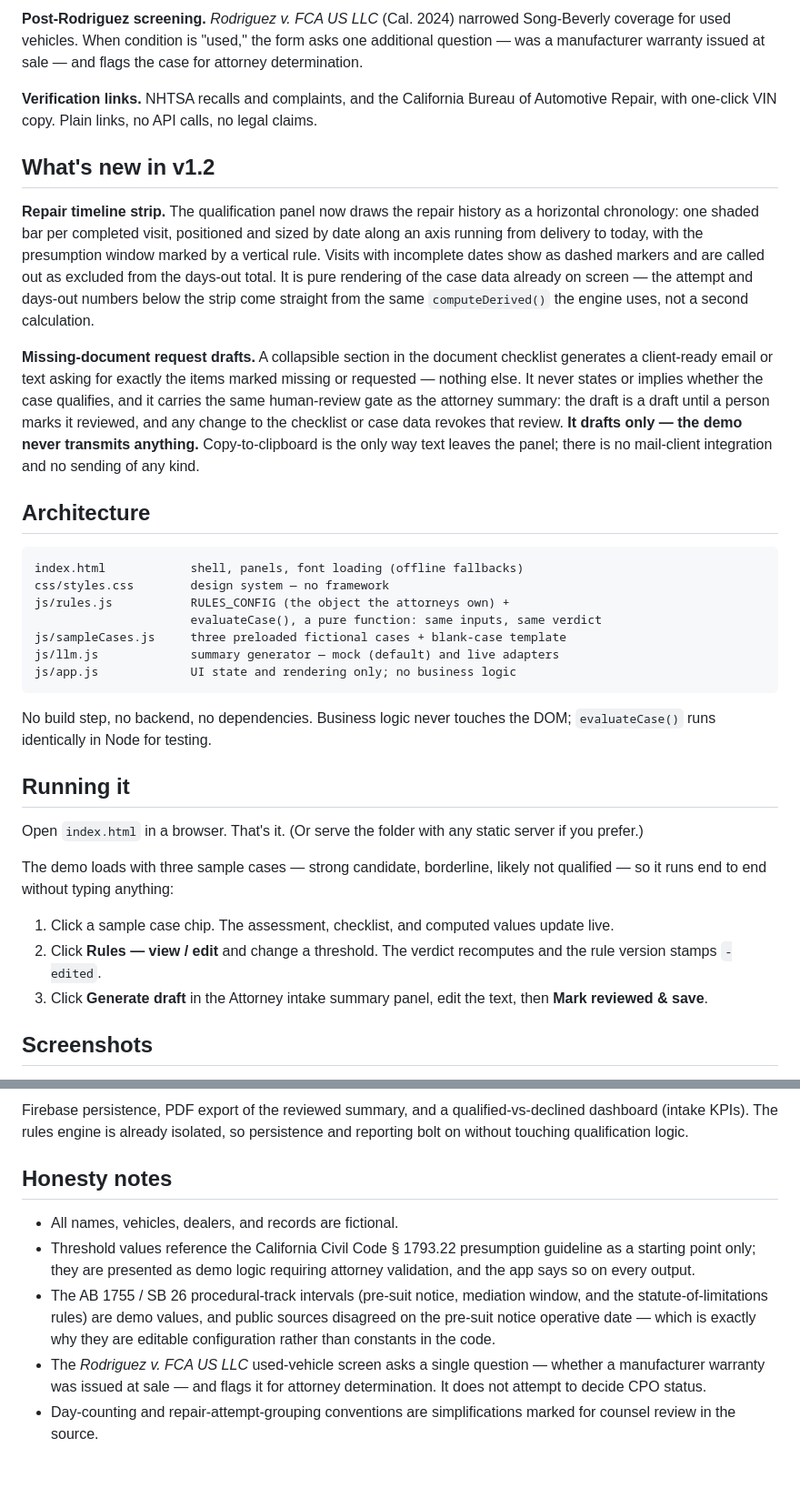
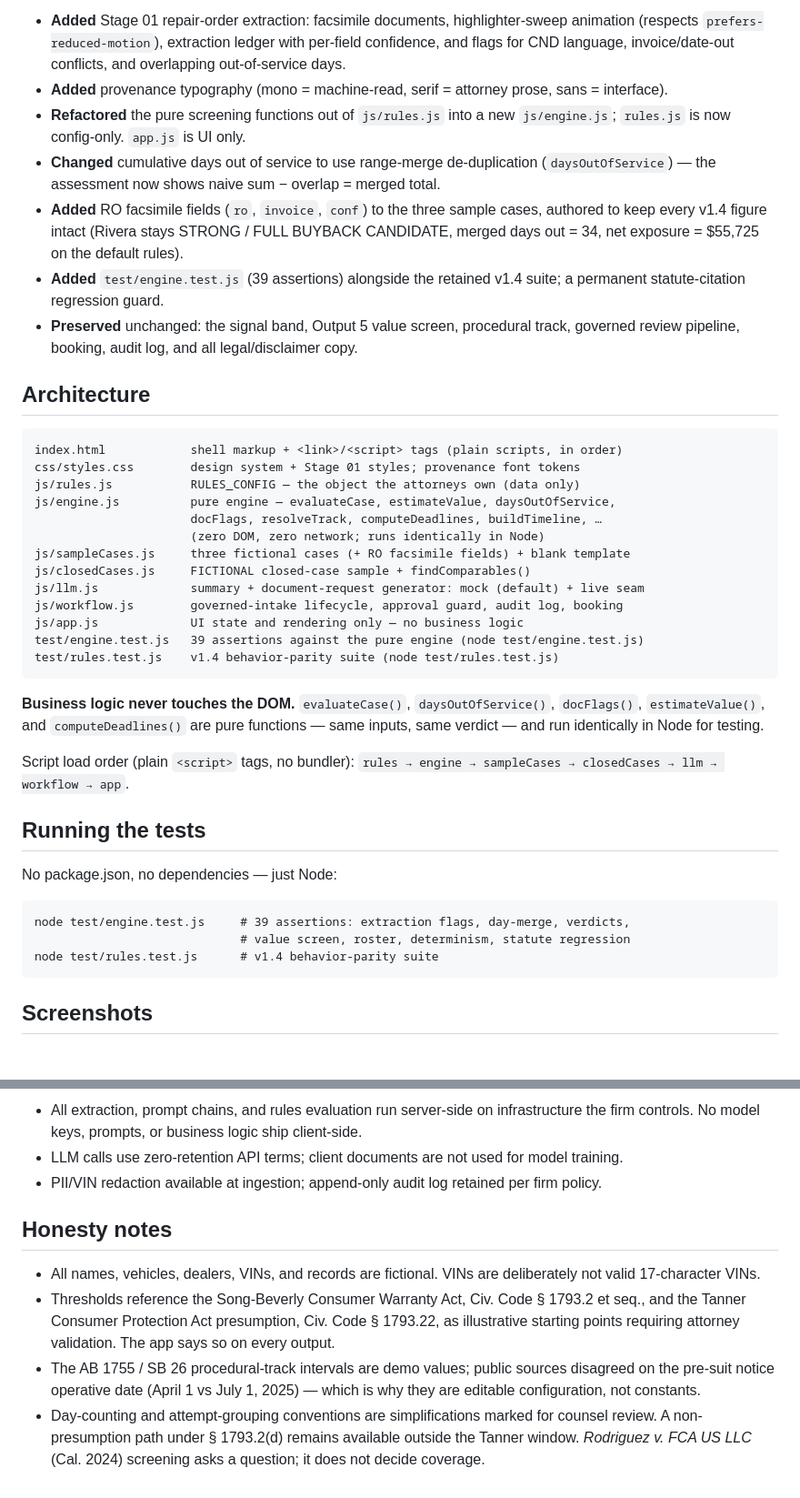
Before and after one commit to tech49it/lemon-qualifier, a Markdown page: README.md, 2 parts joined by grey strips. Shown at 91% size. Rendered like a GitHub page.

````diff
--- a/README.md
+++ b/README.md
@@ -41,56 +40,43 @@ limitations opinion.
 
-**Post-Rodriguez screening.** *Rodriguez v. FCA US LLC* (Cal. 2024) narrowed
-Song-Beverly coverage for used vehicles. When condition is "used," the form asks
-one additional question — was a manufacturer warranty issued at sale — and flags
-the case for attorney determination.
-
-**Verification links.** NHTSA recalls and complaints, and the California Bureau
-of Automotive Repair, with one-click VIN copy. Plain links, no API calls, no
-legal claims.
-
-## What's new in v1.2
-
-**Repair timeline strip.** The qualification panel now draws the repair history
-as a horizontal chronology: one shaded bar per completed visit, positioned and
-sized by date along an axis running from delivery to today, with the presumption
-window marked by a vertical rule. Visits with incomplete dates show as dashed
-markers and are called out as excluded from the days-out total. It is pure
-rendering of the case data already on screen — the attempt and days-out numbers
-below the strip come straight from the same `computeDerived()` the engine uses,
-not a second calculation.
-
-**Missing-document request drafts.** A collapsible section in the document
-checklist generates a client-ready email or text asking for exactly the items
-marked missing or requested — nothing else. It never states or implies whether
-the case qualifies, and it carries the same human-review gate as the attorney
-summary: the draft is a draft until a person marks it reviewed, and any change
-to the checklist or case data revokes that review. **It drafts only — the demo
-never transmits anything.** Copy-to-clipboard is the only way text leaves the
-panel; there is no mail-client integration and no sending of any kind.
+- **Added** Stage 01 repair-order extraction: facsimile documents, highlighter-sweep animation (respects `prefers-reduced-motion`), extraction ledger with per-field confidence, and flags for CND language, invoice/date-out conflicts, and overlapping out-of-service days.
+- **Added** provenance typography (mono = machine-read, serif = attorney prose, sans = interface).
+- **Refactored** the pure screening functions out of `js/rules.js` into a new `js/engine.js`; `rules.js` is now config-only. `app.js` is UI only.
+- **Changed** cumulative days out of service to use range-merge de-duplication (`daysOutOfService`) — the assessment now shows naive sum − overlap = merged total.
+- **Added** RO facsimile fields (`ro`, `invoice`, `conf`) to the three sample cases, authored to keep every v1.4 figure intact (Rivera stays STRONG / FULL BUYBACK CANDIDATE, merged days out = 34, net exposure = $55,725 on the default rules).
+- **Added** `test/engine.test.js` (39 assertions) alongside the retained v1.4 suite; a permanent statute-citation regression guard.
+- **Preserved** unchanged: the signal band, Output 5 value screen, procedural track, governed review pipeline, booking, audit log, and all legal/disclaimer copy.
 
 ## Architecture
 
 ```
-index.html            shell, panels, font loading (offline fallbacks)
-css/styles.css        design system — no framework
-js/rules.js           RULES_CONFIG (the object the attorneys own) +
-                      evaluateCase(), a pure function: same inputs, same verdict
-js/sampleCases.js     three preloaded fictional cases + blank-case template
-js/llm.js             summary generator — mock (default) and live adapters
-js/app.js             UI state and rendering only; no business logic
+index.html            shell markup + <link>/<script> tags (plain scripts, in order)
+css/styles.css        design system + Stage 01 styles; provenance font tokens
+js/rules.js           RULES_CONFIG — the object the attorneys own (data only)
+js/engine.js          pure engine — evaluateCase, estimateValue, daysOutOfService,
+                      docFlags, resolveTrack, computeDeadlines, buildTimeline, …
+                      (zero DOM, zero network; runs identically in Node)
+js/sampleCases.js     three fictional cases (+ RO facsimile fields) + blank template
+js/closedCases.js     FICTIONAL closed-case sample + findComparables()
+js/llm.js             summary + document-request generator: mock (default) + live seam
+js/workflow.js        governed-intake lifecycle, approval guard, audit log, booking
+js/app.js             UI state and rendering only — no business logic
+test/engine.test.js   39 assertions against the pure engine (node test/engine.test.js)
+test/rules.test.js    v1.4 behavior-parity suite (node test/rules.test.js)
 ```
 
-No build step, no backend, no dependencies. Business logic never touches the DOM; `evaluateCase()` runs identically in Node for testing.
+**Business logic never touches the DOM.** `evaluateCase()`, `daysOutOfService()`, `docFlags()`, `estimateValue()`, and `computeDeadlines()` are pure functions — same inputs, same verdict — and run identically in Node for testing.
 
-## Running it
+Script load order (plain `<script>` tags, no bundler): `rules → engine → sampleCases → closedCases → llm → workflow → app`.
 
-Open `index.html` in a browser. That's it. (Or serve the folder with any static server if you prefer.)
+## Running the tests
 
-The demo loads with three sample cases — strong candidate, borderline, likely not qualified — so it runs end to end without typing anything:
+No package.json, no dependencies — just Node:
 
-1. Click a sample case chip. The assessment, checklist, and computed values update live.
-2. Click **Rules — view / edit** and change a threshold. The verdict recomputes and the rule version stamps `-edited`.
-3. Click **Generate draft** in the Attorney intake summary panel, edit the text, then **Mark reviewed & save**.
+```
+node test/engine.test.js     # 39 assertions: extraction flags, day-merge, verdicts,
+                             # value screen, roster, determinism, statute regression
+node test/rules.test.js      # v1.4 behavior-parity suite
+```
 
 ## Screenshots
 
@@ -110,10 +102,11 @@ The demo loads with three sample cases — strong candidate, borderline, likely
 
-Firebase persistence, PDF export of the reviewed summary, and a qualified-vs-declined dashboard (intake KPIs). The rules engine is already isolated, so persistence and reporting bolt on without touching qualification logic.
+- All extraction, prompt chains, and rules evaluation run server-side on infrastructure the firm controls. No model keys, prompts, or business logic ship client-side.
+- LLM calls use zero-retention API terms; client documents are not used for model training.
+- PII/VIN redaction available at ingestion; append-only audit log retained per firm policy.
 
 ## Honesty notes
 
-- All names, vehicles, dealers, and records are fictional.
-- Threshold values reference the California Civil Code § 1793.22 presumption guideline as a starting point only; they are presented as demo logic requiring attorney validation, and the app says so on every output.
-- The AB 1755 / SB 26 procedural-track intervals (pre-suit notice, mediation window, and the statute-of-limitations rules) are demo values, and public sources disagreed on the pre-suit notice operative date — which is exactly why they are editable configuration rather than constants in the code.
-- The *Rodriguez v. FCA US LLC* used-vehicle screen asks a single question — whether a manufacturer warranty was issued at sale — and flags it for attorney determination. It does not attempt to decide CPO status.
-- Day-counting and repair-attempt-grouping conventions are simplifications marked for counsel review in the source.
+- All names, vehicles, dealers, VINs, and records are fictional. VINs are deliberately not valid 17-character VINs.
+- Thresholds reference the Song-Beverly Consumer Warranty Act, Civ. Code § 1793.2 et seq., and the Tanner Consumer Protection Act presumption, Civ. Code § 1793.22, as illustrative starting points requiring attorney validation. The app says so on every output.
+- The AB 1755 / SB 26 procedural-track intervals are demo values; public sources disagreed on the pre-suit notice operative date (April 1 vs July 1, 2025) — which is why they are editable configuration, not constants.
+- Day-counting and attempt-grouping conventions are simplifications marked for counsel review. A non-presumption path under § 1793.2(d) remains available outside the Tanner window. *Rodriguez v. FCA US LLC* (Cal. 2024) screening asks a question; it does not decide coverage.
````
Also changed, not shown: other parts of README.md (+37 -32 lines), CLAUDE.md (+35 -10 lines), _incoming/MERGE-REPORT.md (added, +136 -0 lines).
